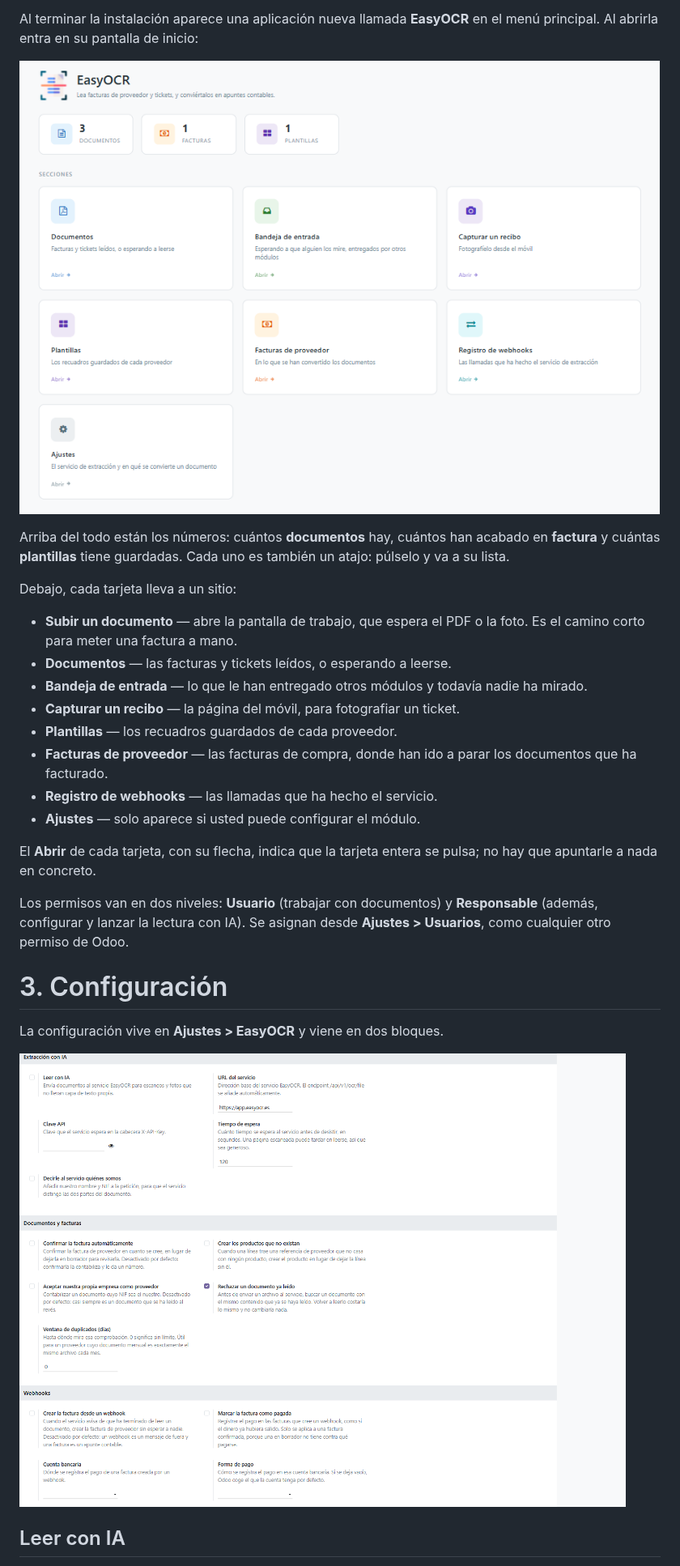
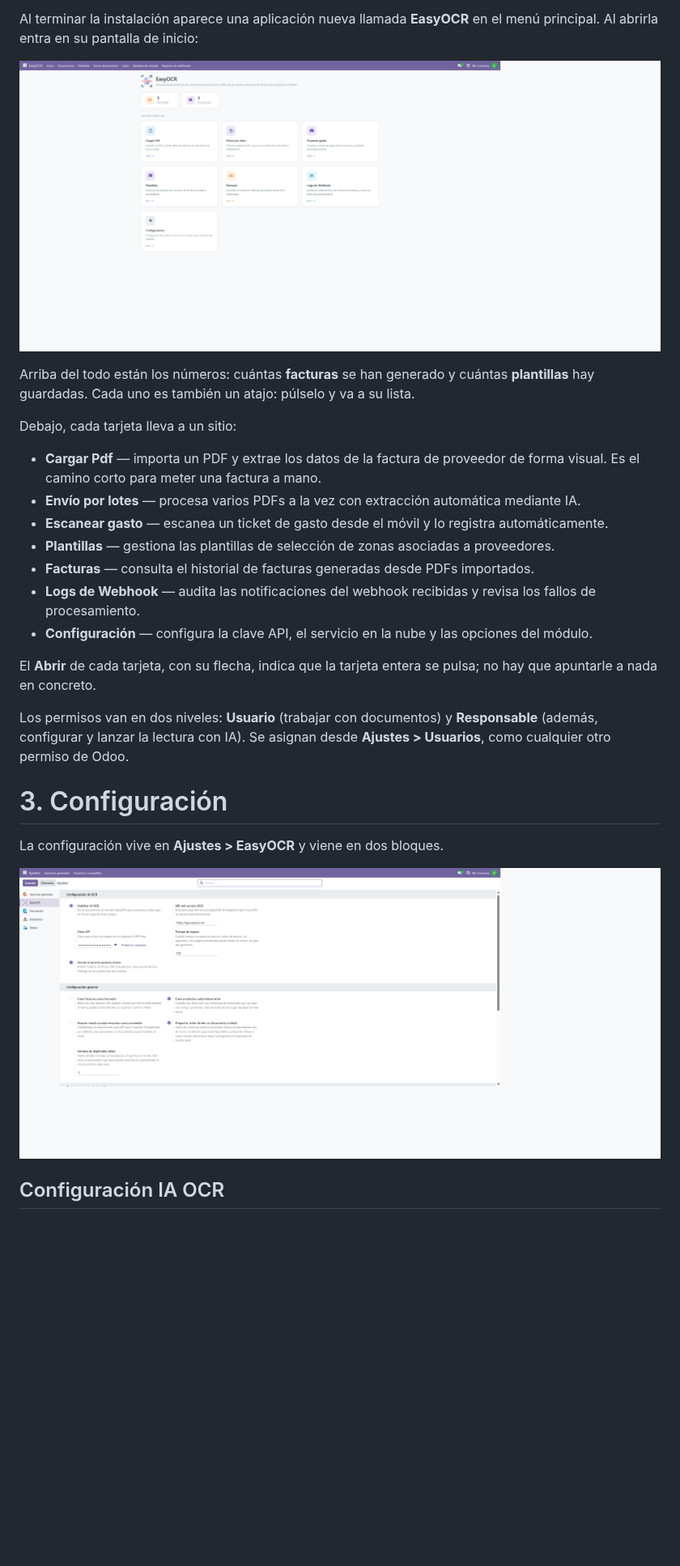
Before and after one commit to EasySoft-Tech-SL/odoo-easyocr-module, a Markdown page: docs/manual/manual-easyocr-es.md, the part around one of its changes. Shown at 81% size. GitHub-like rendering; pictures changed too: docs/manual/img/02-inicio.png, docs/manual/img/03-ajustes.png; blank space fills up the shorter version.

Commit message:
Refresh the manual for the parity: labels, home, viewer and settings

```diff
--- a/docs/manual/manual-easyocr-es.md
+++ b/docs/manual/manual-easyocr-es.md
@@ -62,23 +62,26 @@ el menú principal. Al abrirla entra en su pantalla de inicio:
 
 ![La pantalla de inicio de EasyOCR](img/02-inicio.png)
 
-Arriba del todo están los números: cuántos **documentos** hay, cuántos han
-acabado en **factura** y cuántas **plantillas** tiene guardadas. Cada uno es
-también un atajo: púlselo y va a su lista.
+Arriba del todo están los números: cuántas **facturas** se han generado y
+cuántas **plantillas** hay guardadas. Cada uno es también un atajo: púlselo y va
+a su lista.
 
 Debajo, cada tarjeta lleva a un sitio:
 
-- **Subir un documento** — abre la pantalla de trabajo, que espera el PDF o la foto.
-  Es el camino corto para meter una factura a mano.
-- **Documentos** — las facturas y tickets leídos, o esperando a leerse.
-- **Bandeja de entrada** — lo que le han entregado otros módulos y todavía
-  nadie ha mirado.
-- **Capturar un recibo** — la página del móvil, para fotografiar un ticket.
-- **Plantillas** — los recuadros guardados de cada proveedor.
-- **Facturas de proveedor** — las facturas de compra, donde han ido a parar los
-  documentos que ha facturado.
-- **Registro de webhooks** — las llamadas que ha hecho el servicio.
-- **Ajustes** — solo aparece si usted puede configurar el módulo.
+- **Cargar Pdf** — importa un PDF y extrae los datos de la factura de proveedor
+  de forma visual. Es el camino corto para meter una factura a mano.
+- **Envío por lotes** — procesa varios PDFs a la vez con extracción automática
+  mediante IA.
+- **Escanear gasto** — escanea un ticket de gasto desde el móvil y lo registra
+  automáticamente.
+- **Plantillas** — gestiona las plantillas de selección de zonas asociadas a
+  proveedores.
+- **Facturas** — consulta el historial de facturas generadas desde PDFs
+  importados.
+- **Logs de Webhook** — audita las notificaciones del webhook recibidas y
+  revisa los fallos de procesamiento.
+- **Configuración** — configura la clave API, el servicio en la nube y las
+  opciones del módulo.
 
 El **Abrir** de cada tarjeta, con su flecha, indica que la tarjeta entera se
 pulsa; no hay que apuntarle a nada en concreto.
@@ -93,7 +96,7 @@ La configuración vive en **Ajustes > EasyOCR** y viene en dos bloques.
 
 ![La sección EasyOCR en Ajustes](img/03-ajustes.png)
 
-## Leer con IA
+## Configuración IA OCR
 
 |[tabla: Opciones del servicio de lectura]|
 |---|---|
```
Also changed, not shown: other parts of docs/manual/manual-easyocr-es.md (+21 -21 lines), docs/manual/img/06-visor-vacio.png, docs/manual/img/07-visor-campos.png, docs/manual/img/24-plantilla-aplicada.png.
